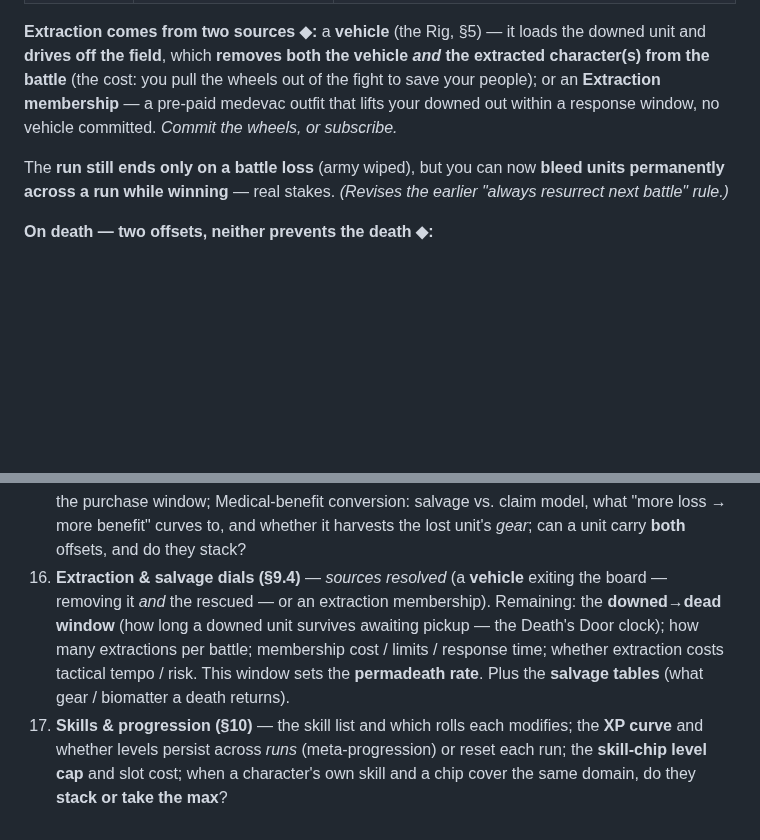
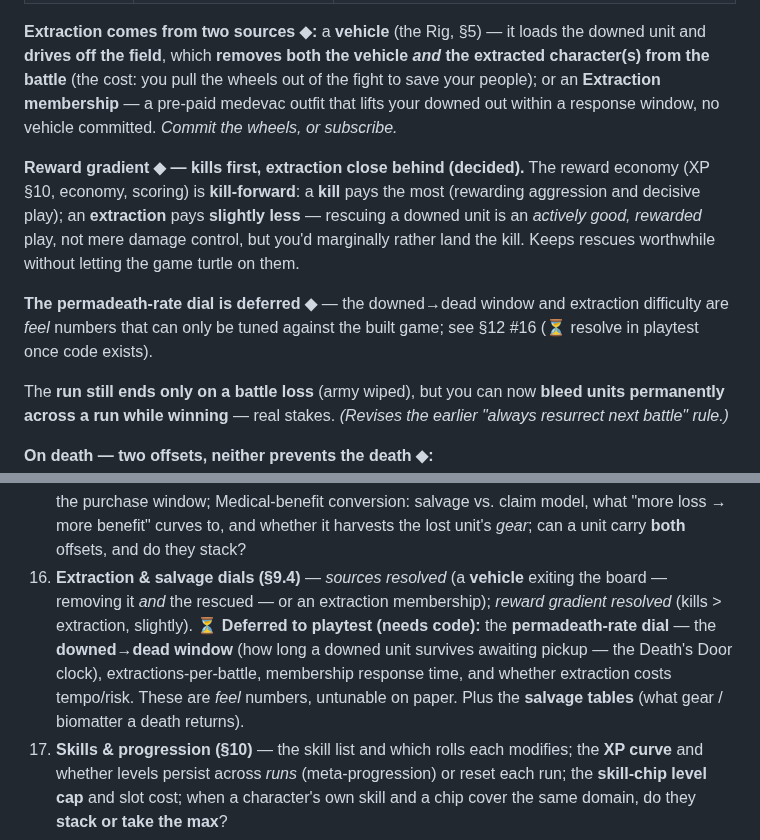
Before and after one commit to benjaminabbitt/atomica, a Markdown page: docs/design-delta-v0.26.md, 2 parts joined by grey strips. Drawn GitHub-style; blank space fills up the shorter version.

Commit message:
docs: reward gradient (kills > extraction); defer permadeath-rate to playtest
Decided: the reward economy is kill-forward — a kill pays most, an extraction
pays slightly less (rescue is rewarded, not just damage control, but the marginal
pull is toward the kill, keeping matches decisive). Mark the permadeath-rate dial
(downed→dead window, extraction difficulty) as deferred to playtest once code
exists — feel numbers, untunable on paper. Update §9.4 and open question #16.

Co-Authored-By: Claude Opus 4.8 (1M context) <noreply@anthropic.com>
Claude-Session: https://claude.ai/code/session_016Z7agCEYSVr5oVrEwpYeyQ

```diff
--- a/docs/design-delta-v0.26.md
+++ b/docs/design-delta-v0.26.md
@@ -276,6 +276,10 @@ The **Rep + gear faucet.** Alongside standard battles (which pay currency / surv
 
 **Extraction comes from two sources ◆:** a **vehicle** (the Rig, §5) — it loads the downed unit and **drives off the field**, which **removes both the vehicle *and* the extracted character(s) from the battle** (the cost: you pull the wheels out of the fight to save your people); or an **Extraction membership** — a pre-paid medevac outfit that lifts your downed out within a response window, no vehicle committed. *Commit the wheels, or subscribe.*
 
+**Reward gradient ◆ — kills first, extraction close behind (decided).** The reward economy (XP §10, economy, scoring) is **kill-forward**: a **kill** pays the most (rewarding aggression and decisive play); an **extraction** pays **slightly less** — rescuing a downed unit is an *actively good, rewarded* play, not mere damage control, but you'd marginally rather land the kill. Keeps rescues worthwhile without letting the game turtle on them.
+
+**The permadeath-rate dial is deferred ◆** — the downed→dead window and extraction difficulty are *feel* numbers that can only be tuned against the built game; see §12 #16 (⏳ resolve in playtest once code exists).
+
 The **run still ends only on a battle loss** (army wiped), but you can now **bleed units permanently across a run while winning** — real stakes. *(Revises the earlier "always resurrect next battle" rule.)*
 
 **On death — two offsets, neither prevents the death ◆:**
@@ -364,5 +368,5 @@ None of it breaks the crate split or phase ordering.
 13. **Casualty economy** — each unit's downtime contribution model (flat? by tier/cost?); do **mid-battle revives** (a mender standing a downed unit back up before battle's end) count as "survived" for downtime; multi-segment downtime — do Recovered units sit out one segment or several.
 14. **Economy as flow vs. stock** — since economy & Rep are a live unit-summation (§2): is spendable currency a per-segment **flow** (set by current roster, use-it-or-lose-it) or does it **bank** into an accumulated stock? Does Rep **drop** when a contributing unit leaves the roster (pure live sum), or **ratchet** (units build a standing that persists)? The dial sets how punishing roster churn is.
 15. **Casualty-offset dials (§9.4)** — Insurance pre-combat: premium cost, per-unit vs. blanket, and the purchase window; Medical-benefit conversion: salvage vs. claim model, what "more loss → more benefit" curves to, and whether it harvests the lost unit's *gear*; can a unit carry **both** offsets, and do they stack?
-16. **Extraction & salvage dials (§9.4)** — *sources resolved* (a **vehicle** exiting the board — removing it *and* the rescued — or an extraction membership). Remaining: the **downed→dead window** (how long a downed unit survives awaiting pickup — the Death's Door clock); how many extractions per battle; membership cost / limits / response time; whether extraction costs tactical tempo / risk. This window sets the **permadeath rate**. Plus the **salvage tables** (what gear / biomatter a death returns).
+16. **Extraction & salvage dials (§9.4)** — *sources resolved* (a **vehicle** exiting the board — removing it *and* the rescued — or an extraction membership); *reward gradient resolved* (kills > extraction, slightly). **⏳ Deferred to playtest (needs code):** the **permadeath-rate dial** — the **downed→dead window** (how long a downed unit survives awaiting pickup — the Death's Door clock), extractions-per-battle, membership response time, and whether extraction costs tempo/risk. These are *feel* numbers, untunable on paper. Plus the **salvage tables** (what gear / biomatter a death returns).
 17. **Skills & progression (§10)** — the skill list and which rolls each modifies; the **XP curve** and whether levels persist across *runs* (meta-progression) or reset each run; the **skill-chip level cap** and slot cost; when a character's own skill and a chip cover the same domain, do they **stack or take the max**?
```
